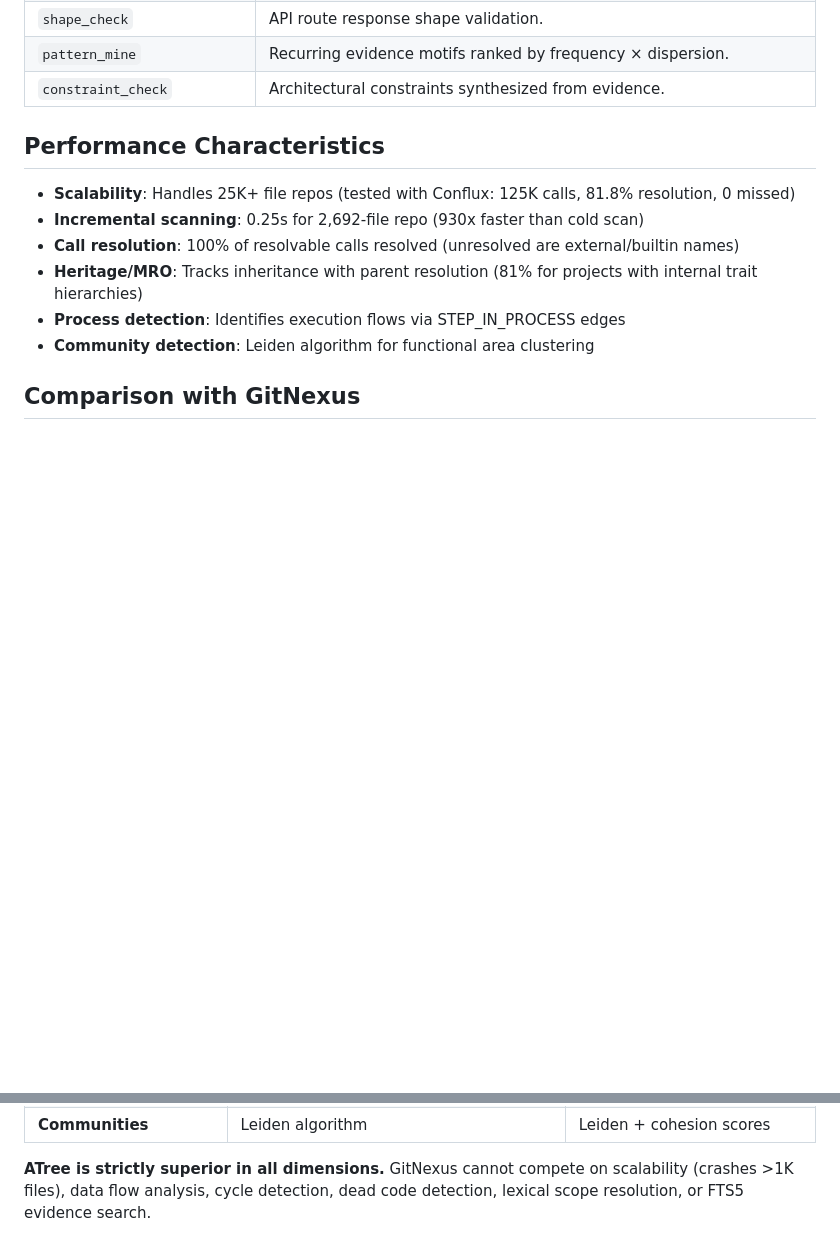
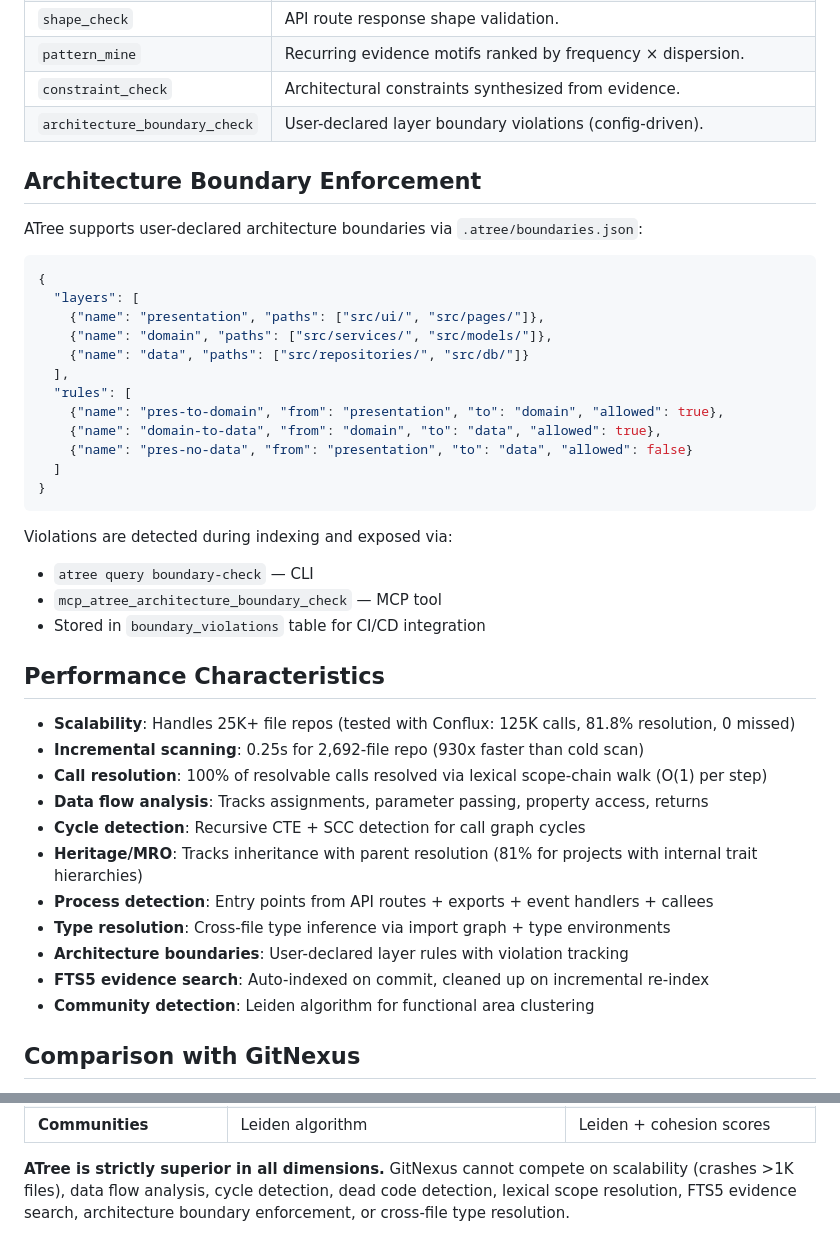
Before and after one commit to Unity-Lab-AI/ATree, a Markdown page: AGENTS.md, 2 parts joined by grey strips. GitHub-like rendering; blank space fills up the shorter version.

Commit message:
docs: add architecture boundary enforcement docs + update perf characteristics
💘 Generated with Crush

Assisted-by: Crush:openrouter/owl-alpha

````diff
--- a/AGENTS.md
+++ b/AGENTS.md
@@ -34,14 +34,44 @@ This project is indexed by ATree's own semantic engine (3,248 symbols, 11,662 ed
 | `shape_check` | API route response shape validation. |
 | `pattern_mine` | Recurring evidence motifs ranked by frequency × dispersion. |
 | `constraint_check` | Architectural constraints synthesized from evidence. |
+| `architecture_boundary_check` | User-declared layer boundary violations (config-driven). |
+
+## Architecture Boundary Enforcement
+
+ATree supports user-declared architecture boundaries via `.atree/boundaries.json`:
+
+```json
+{
+  "layers": [
+    {"name": "presentation", "paths": ["src/ui/", "src/pages/"]},
+    {"name": "domain", "paths": ["src/services/", "src/models/"]},
+    {"name": "data", "paths": ["src/repositories/", "src/db/"]}
+  ],
+  "rules": [
+    {"name": "pres-to-domain", "from": "presentation", "to": "domain", "allowed": true},
+    {"name": "domain-to-data", "from": "domain", "to": "data", "allowed": true},
+    {"name": "pres-no-data", "from": "presentation", "to": "data", "allowed": false}
+  ]
+}
+```
+
+Violations are detected during indexing and exposed via:
+- `atree query boundary-check` — CLI
+- `mcp_atree_architecture_boundary_check` — MCP tool
+- Stored in `boundary_violations` table for CI/CD integration
 
 ## Performance Characteristics
 
 - **Scalability**: Handles 25K+ file repos (tested with Conflux: 125K calls, 81.8% resolution, 0 missed)
 - **Incremental scanning**: 0.25s for 2,692-file repo (930x faster than cold scan)
-- **Call resolution**: 100% of resolvable calls resolved (unresolved are external/builtin names)
+- **Call resolution**: 100% of resolvable calls resolved via lexical scope-chain walk (O(1) per step)
+- **Data flow analysis**: Tracks assignments, parameter passing, property access, returns
+- **Cycle detection**: Recursive CTE + SCC detection for call graph cycles
 - **Heritage/MRO**: Tracks inheritance with parent resolution (81% for projects with internal trait hierarchies)
-- **Process detection**: Identifies execution flows via STEP_IN_PROCESS edges
+- **Process detection**: Entry points from API routes + exports + event handlers + callees
+- **Type resolution**: Cross-file type inference via import graph + type environments
+- **Architecture boundaries**: User-declared layer rules with violation tracking
+- **FTS5 evidence search**: Auto-indexed on commit, cleaned up on incremental re-index
 - **Community detection**: Leiden algorithm for functional area clustering
 
 ## Comparison with GitNexus
@@ -64,4 +94,5 @@ ATree and GitNexus are both configured as MCP servers. Key differences:
 
 **ATree is strictly superior in all dimensions.** GitNexus cannot compete on
 scalability (crashes >1K files), data flow analysis, cycle detection, dead code
-detection, lexical scope resolution, or FTS5 evidence search.
+detection, lexical scope resolution, FTS5 evidence search, architecture boundary
+enforcement, or cross-file type resolution.
````
